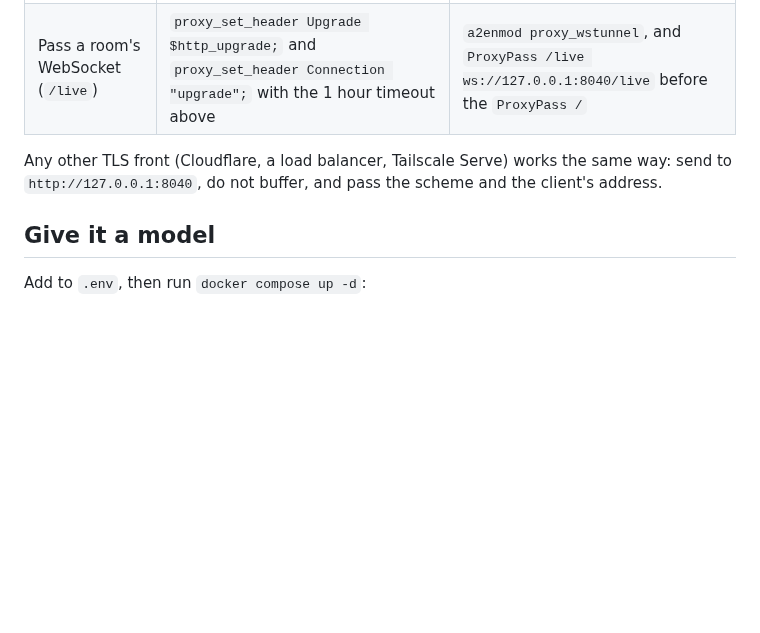
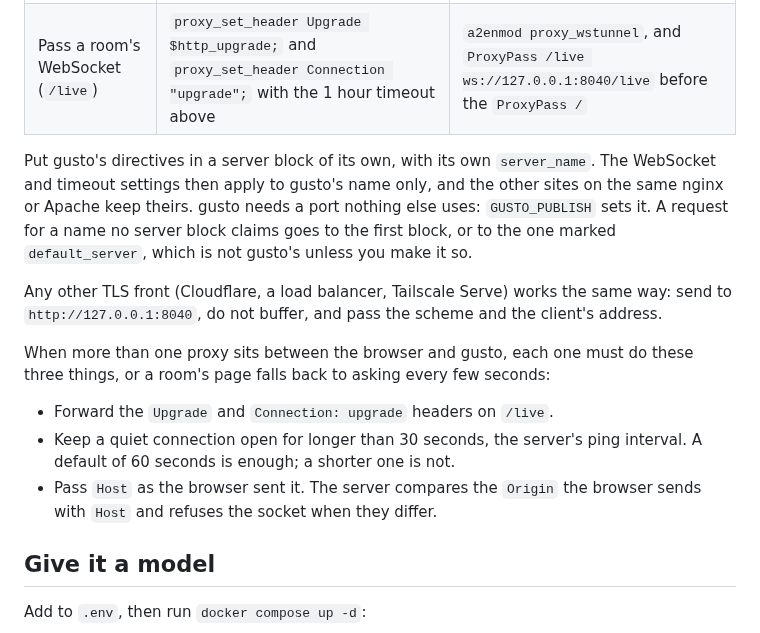
Before and after one commit to getlatentic/gusto, a Markdown page: deploy/compose/README.md, the part around the change. Drawn GitHub-style; blank space fills up the shorter version.

Commit message:
docs(deploy): say what a shared server and a chain of proxies need
A gusto server block with its own name keeps the WebSocket and timeout
settings off the other sites. With several proxies in a row, each must
pass the upgrade, keep a quiet socket open past 30 s and keep Host.

```diff
--- a/deploy/compose/README.md
+++ b/deploy/compose/README.md
@@ -60,7 +60,15 @@ If the machine already runs nginx or Apache, run `deploy/install/server.sh --beh
 | Stream a turn | `proxy_buffering off;` and `proxy_read_timeout 1h;` | `flushpackets=on timeout=3600` on `ProxyPass` |
 | Pass a room's WebSocket (`/live`) | `proxy_set_header Upgrade $http_upgrade;` and `proxy_set_header Connection "upgrade";` with the 1 hour timeout above | `a2enmod proxy_wstunnel`, and `ProxyPass /live ws://127.0.0.1:8040/live` before the `ProxyPass /` |
 
+Put gusto's directives in a server block of its own, with its own `server_name`. The WebSocket and timeout settings then apply to gusto's name only, and the other sites on the same nginx or Apache keep theirs. gusto needs a port nothing else uses: `GUSTO_PUBLISH` sets it. A request for a name no server block claims goes to the first block, or to the one marked `default_server`, which is not gusto's unless you make it so.
+
 Any other TLS front (Cloudflare, a load balancer, Tailscale Serve) works the same way: send to `http://127.0.0.1:8040`, do not buffer, and pass the scheme and the client's address.
+
+When more than one proxy sits between the browser and gusto, each one must do these three things, or a room's page falls back to asking every few seconds:
+
+- Forward the `Upgrade` and `Connection: upgrade` headers on `/live`.
+- Keep a quiet connection open for longer than 30 seconds, the server's ping interval. A default of 60 seconds is enough; a shorter one is not.
+- Pass `Host` as the browser sent it. The server compares the `Origin` the browser sends with `Host` and refuses the socket when they differ.
 
 ## Give it a model
 
```
